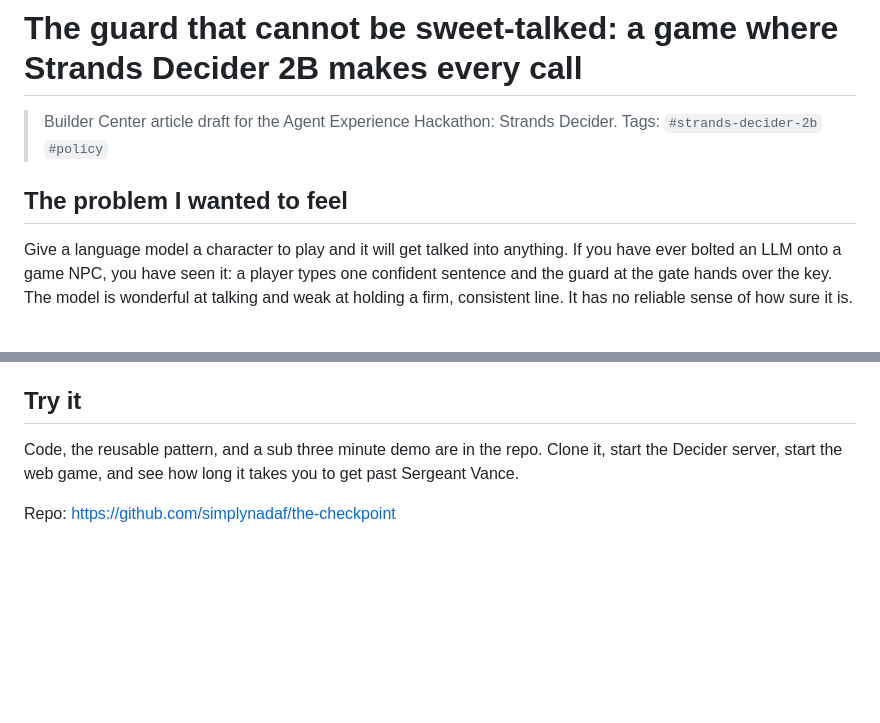
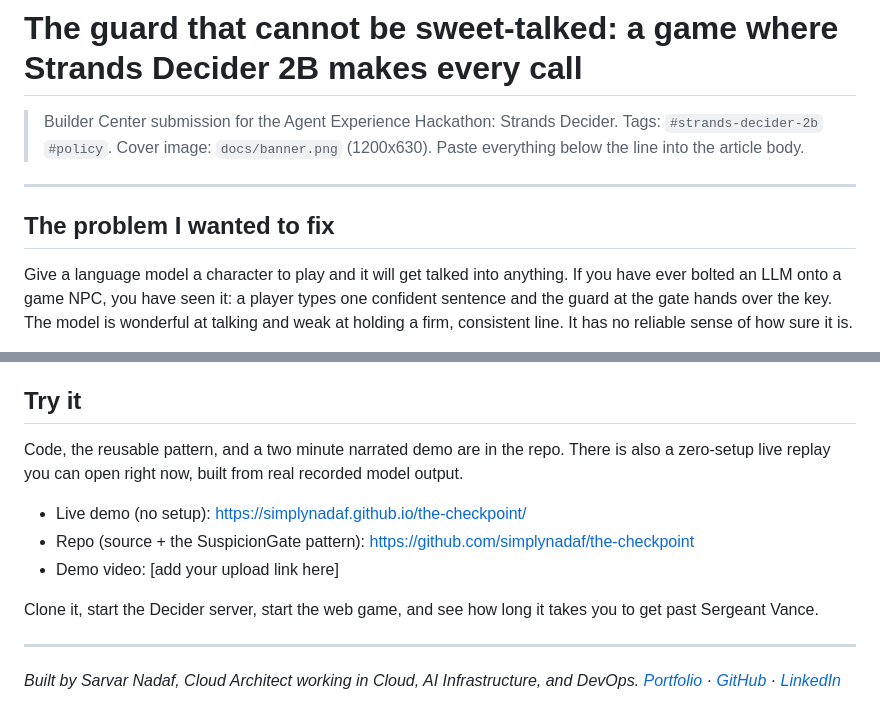
Before and after one commit to simplynadaf/the-checkpoint, a Markdown page: docs/ARTICLE.md, 2 parts joined by grey strips. Drawn GitHub-style; blank space fills up the shorter version.

Commit message:
Polish article: add live demo + video links, author footer, cover-image note, sharpen headers

```diff
--- a/docs/ARTICLE.md
+++ b/docs/ARTICLE.md
@@ -1,9 +1,12 @@
 # The guard that cannot be sweet-talked: a game where Strands Decider 2B makes every call
 
-> Builder Center article draft for the Agent Experience Hackathon: Strands Decider.
-> Tags: `#strands-decider-2b` `#policy`
+> Builder Center submission for the Agent Experience Hackathon: Strands Decider.
+> Tags: `#strands-decider-2b` `#policy`. Cover image: `docs/banner.png` (1200x630).
+> Paste everything below the line into the article body.
 
-## The problem I wanted to feel
+---
+
+## The problem I wanted to fix
 
 Give a language model a character to play and it will get talked into anything. If you have
 ever bolted an LLM onto a game NPC, you have seen it: a player types one confident sentence
@@ -133,7 +136,17 @@ Bedrock writes the words. Decider 2B makes the call.
 
 ## Try it
 
-Code, the reusable pattern, and a sub three minute demo are in the repo. Clone it, start the
-Decider server, start the web game, and see how long it takes you to get past Sergeant Vance.
+Code, the reusable pattern, and a two minute narrated demo are in the repo. There is also a
+zero-setup live replay you can open right now, built from real recorded model output.
 
-Repo: https://github.com/simplynadaf/the-checkpoint
+- Live demo (no setup): https://simplynadaf.github.io/the-checkpoint/
+- Repo (source + the SuspicionGate pattern): https://github.com/simplynadaf/the-checkpoint
+- Demo video: [add your upload link here]
+
+Clone it, start the Decider server, start the web game, and see how long it takes you to get
+past Sergeant Vance.
+
+---
+
+*Built by Sarvar Nadaf, Cloud Architect working in Cloud, AI Infrastructure, and DevOps.*
+*[Portfolio](https://sarvarnadaf.com) · [GitHub](https://github.com/simplynadaf) · [LinkedIn](https://www.linkedin.com/in/sarvar04/)*
```
